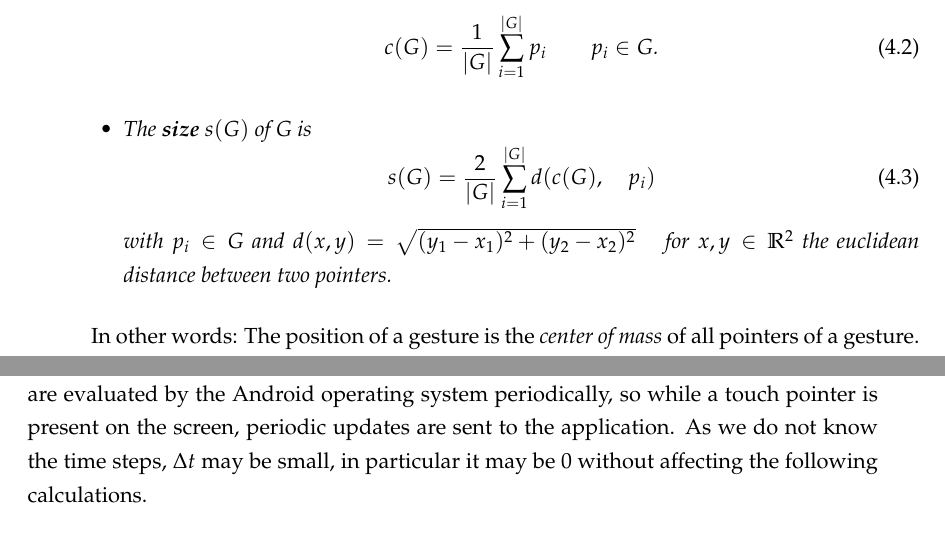
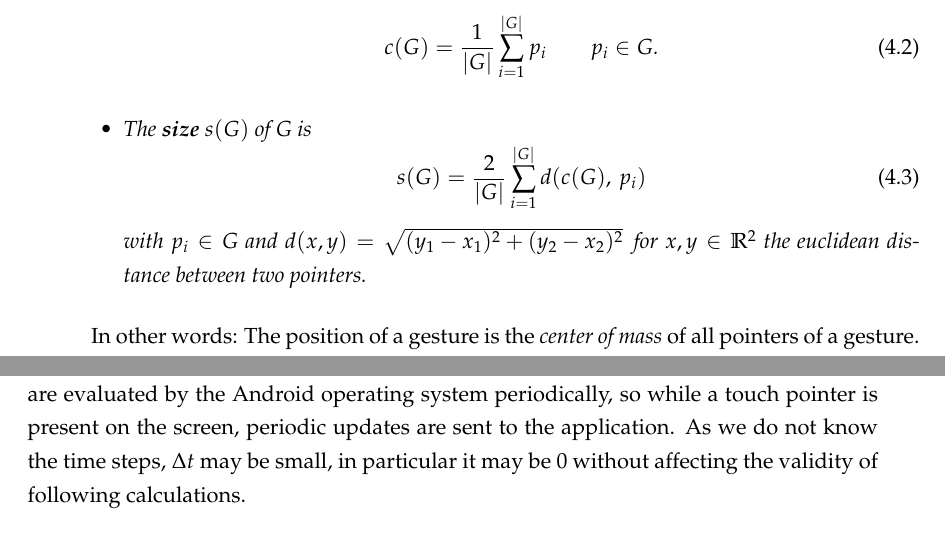
Before and after one commit to 2steuer/ba-thesis, a LaTeX thesis (Thesis/Bachelorarbeit.tex, which reads Thesis/chap_concepts.tex): two parts of pages 25 and 30 of 54, joined at a grey line, cut so that both start at the same text. Compiled offline with pdfLaTeX; an older LaTeX class or package is replaced by its successor.

Commit message:
spacing and wording

```diff
--- a/Thesis/chap_concepts.tex
+++ b/Thesis/chap_concepts.tex
@@ -171,9 +171,9 @@ Although pointer positions on a touch screen are usually given in integer number
 
 	\item The \textbf{size} $s(G)$ of G is
 	\begin{equation}
-	s(G) = \frac{2}{|G|}\sum_{i=1}^{|G|} d(c(G), \quad p_i)
+	s(G) = \frac{2}{|G|}\sum_{i=1}^{|G|} d(c(G), \, p_i)
 	\end{equation}
-	with $p_i \in G$ and $d(x, y) = \sqrt{(y_1 - x_1)^2 + (y_2 - x_2)^2}\quad$ for $x, y \in \mathbb{R}^2$ the euclidean distance between two pointers.
+	with $p_i \in G$ and $d(x, y) = \sqrt{(y_1 - x_1)^2 + (y_2 - x_2)^2}\,$ for $x, y \in \mathbb{R}^2$ the euclidean distance between two pointers.
 \end{itemize}
 \end{defn}
 
@@ -336,7 +336,7 @@ Let $G$ be a gesture. At the time $i$ it is
 Again, $\Delta s(G)$ and $\Delta o(G)$ are defined accordingly.
 \end{defn}
 
-With the above definitions we can describe the change of $G$ between two time steps and the change of the gesture's properties between two time steps. The touch pointers are evaluated by the Android operating system periodically, so while a touch pointer is present on the screen, periodic updates are sent to the application. As we do not know the time steps, $\Delta t$ may be small, in particular it may be $0$ without affecting the following calculations.
+With the above definitions we can describe the change of $G$ between two time steps and the change of the gesture's properties between two time steps. The touch pointers are evaluated by the Android operating system periodically, so while a touch pointer is present on the screen, periodic updates are sent to the application. As we do not know the time steps, $\Delta t$ may be small, in particular it may be $0$ without affecting the validity of following calculations.
 
 Next, a rate of change of the output value has to be declared. This rate is given in $\frac{\text{value change}}{\text{property change}}$. If, for example, the value of an amplitude shall change by $c_v = 25$ every $c_p = 1000$ pixels the gesture is moved in one direction, the value would be $\frac{c_v}{c_p} = \frac{25}{1000} = 0.025$. For reasons of simplicity, $c_v$ and $c_p$ shall be passed to the relative change function defined below.
 
```
